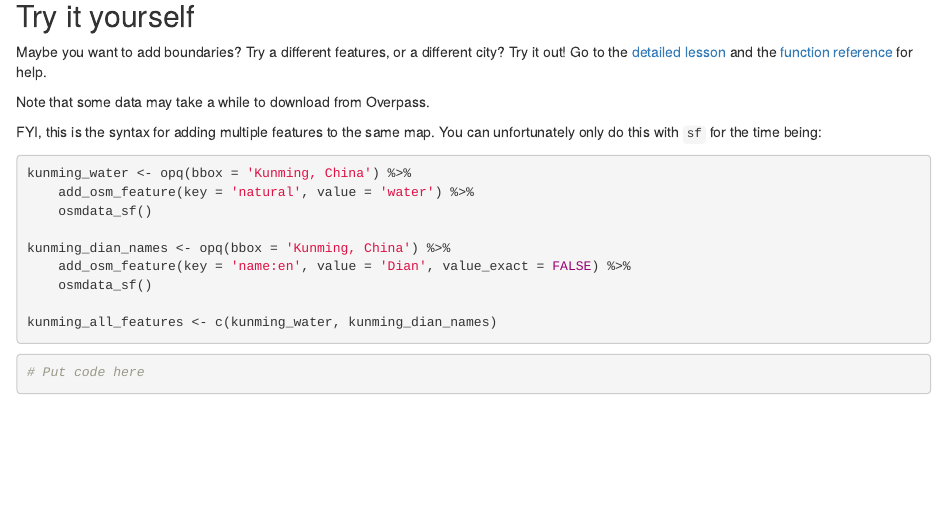
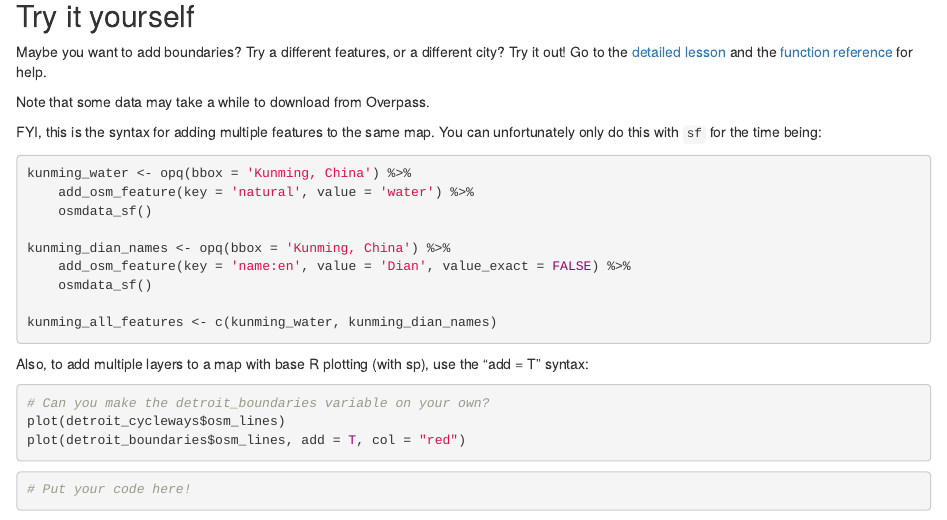
Before and after one commit to angela-li/sotmus-r, an R Markdown document (notebooks/sotmus-r-complete.Rmd): the page in a window 1100 px wide, from 9020 px down. The pictures show the output file notebooks/sotmus-r-complete.html that the author committed with the source, opened offline.

Commit message:
Include adding layers in lesson notebook

````diff
--- a/notebooks/sotmus-r-complete.Rmd
+++ b/notebooks/sotmus-r-complete.Rmd
@@ -165,6 +165,13 @@
 kunming_all_features <- c(kunming_water, kunming_dian_names)
 ```
 
+Also, to add multiple layers to a map with base R plotting (with sp), use the "add = T" syntax:
+```{r eval = FALSE}
+# Can you make the detroit_boundaries variable on your own?
+plot(detroit_cycleways$osm_lines)
+plot(detroit_boundaries$osm_lines, add = T, col = "red")
+```
+
 ```{r}
 # Put your code here!
 ```
````
Also changed, not shown: notebooks/sotmus-r.Rmd (+7 -0 lines), notebooks/sotmus-r-complete.html, notebooks/sotmus-r.html.
